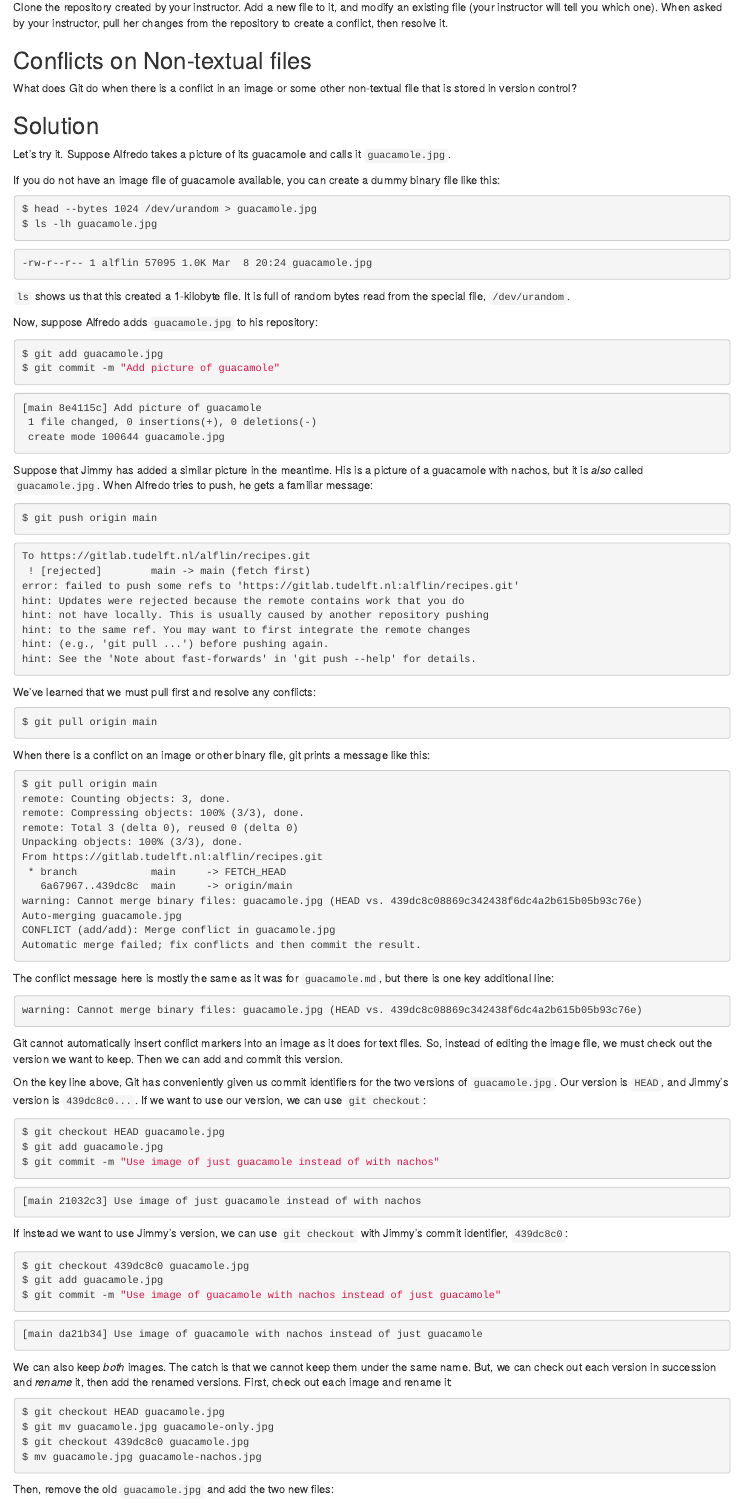
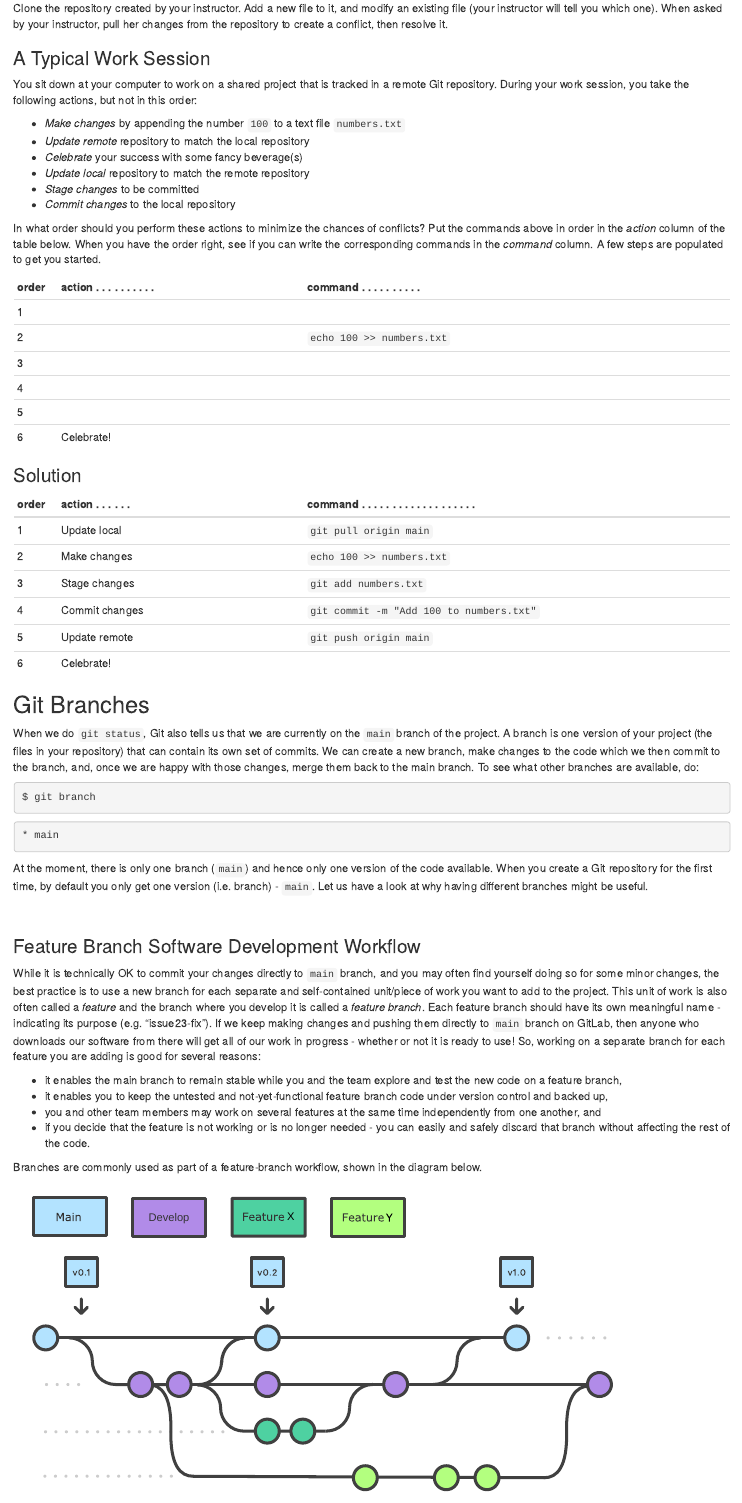
Before and after one commit to bpopescu-qutech/imsep, an R Markdown document (episodes/advanced-git-commands.Rmd): the page in a window 1100 px wide, from 10730 px down before the commit and from 10680 px down after it, so that both start at the same text. Rendered offline with R 4.5, knitr and Pandoc, with nearby package versions.

Commit message:
simplifications

````diff
--- a/episodes/advanced-git-commands.Rmd
+++ b/episodes/advanced-git-commands.Rmd
@@ -585,143 +577,3 @@
 
 ::::::::::::::::::::::::::::::::::::::::::::::::::
 
-:::::::::::::::::::::::::::::::::::::::  challenge
-
-## Conflicts on Non-textual files
-
-What does Git do
-when there is a conflict in an image or some other non-textual file
-that is stored in version control?
-
-:::::::::::::::  solution
-
-## Solution
-
-Let's try it. Suppose Alfredo takes a picture of its guacamole and
-calls it `guacamole.jpg`.
-
-If you do not have an image file of guacamole available, you can create
-a dummy binary file like this:
-
-```bash
-$ head --bytes 1024 /dev/urandom > guacamole.jpg
-$ ls -lh guacamole.jpg
-```
-
-```output
--rw-r--r-- 1 alflin 57095 1.0K Mar  8 20:24 guacamole.jpg
-```
-
-`ls` shows us that this created a 1-kilobyte file. It is full of
-random bytes read from the special file, `/dev/urandom`.
-
-Now, suppose Alfredo adds `guacamole.jpg` to his repository:
-
-```bash
-$ git add guacamole.jpg
-$ git commit -m "Add picture of guacamole"
-```
-
-```output
-[main 8e4115c] Add picture of guacamole
- 1 file changed, 0 insertions(+), 0 deletions(-)
- create mode 100644 guacamole.jpg
-```
-
-Suppose that Jimmy has added a similar picture in the meantime.
-His is a picture of a guacamole with nachos, but it is *also* called `guacamole.jpg`.
-When Alfredo tries to push, he gets a familiar message:
-
-```bash
-$ git push origin main
-```
-
-```output
-To https://gitlab.tudelft.nl/alflin/recipes.git
- ! [rejected]        main -> main (fetch first)
-error: failed to push some refs to 'https://gitlab.tudelft.nl:alflin/recipes.git'
-hint: Updates were rejected because the remote contains work that you do
-hint: not have locally. This is usually caused by another repository pushing
-hint: to the same ref. You may want to first integrate the remote changes
-hint: (e.g., 'git pull ...') before pushing again.
-hint: See the 'Note about fast-forwards' in 'git push --help' for details.
-```
-
-We've learned that we must pull first and resolve any conflicts:
-
-```bash
-$ git pull origin main
-```
-
-When there is a conflict on an image or other binary file, git prints
-a message like this:
-
-```output
-$ git pull origin main
-remote: Counting objects: 3, done.
-remote: Compressing objects: 100% (3/3), done.
-remote: Total 3 (delta 0), reused 0 (delta 0)
-Unpacking objects: 100% (3/3), done.
-From https://gitlab.tudelft.nl:alflin/recipes.git
- * branch            main     -> FETCH_HEAD
-   6a67967..439dc8c  main     -> origin/main
-warning: Cannot merge binary files: guacamole.jpg (HEAD vs. 439dc8c08869c342438f6dc4a2b615b05b93c76e)
-Auto-merging guacamole.jpg
-CONFLICT (add/add): Merge conflict in guacamole.jpg
-Automatic merge failed; fix conflicts and then commit the result.
-```
-
-The conflict message here is mostly the same as it was for `guacamole.md`, but
-there is one key additional line:
-
-```output
-warning: Cannot merge binary files: guacamole.jpg (HEAD vs. 439dc8c08869c342438f6dc4a2b615b05b93c76e)
-```
-
-Git cannot automatically insert conflict markers into an image as it does
-for text files. So, instead of editing the image file, we must check out
-the version we want to keep. Then we can add and commit this version.
-
-On the key line above, Git has conveniently given us commit identifiers
-for the two versions of `guacamole.jpg`. Our version is `HEAD`, and Jimmy's
-version is `439dc8c0...`. If we want to use our version, we can use
-`git checkout`:
-
-```bash
-$ git checkout HEAD guacamole.jpg
-$ git add guacamole.jpg
-$ git commit -m "Use image of just guacamole instead of with nachos"
-```
-
-```output
-[main 21032c3] Use image of just guacamole instead of with nachos
-```
-
-If instead we want to use Jimmy's version, we can use `git checkout` with
-Jimmy's commit identifier, `439dc8c0`:
-
-```bash
-$ git checkout 439dc8c0 guacamole.jpg
-$ git add guacamole.jpg
-$ git commit -m "Use image of guacamole with nachos instead of just guacamole"
-```
-
-```output
-[main da21b34] Use image of guacamole with nachos instead of just guacamole
-```
-
-We can also keep *both* images. The catch is that we cannot keep them
-under the same name. But, we can check out each version in succession
-and *rename* it, then add the renamed versions. First, check out each
-image and rename it:
-
-```bash
-$ git checkout HEAD guacamole.jpg
-$ git mv guacamole.jpg guacamole-only.jpg
-$ git checkout 439dc8c0 guacamole.jpg
-$ mv guacamole.jpg guacamole-nachos.jpg
-```
-
-Then, remove the old `guacamole.jpg` and add the two new files:
-
-```bash
````
Also changed, not shown: episodes/gitlab.Rmd (+2 -2 lines), episodes/advanced-git-commands.Rmd (37 more changed lines).
